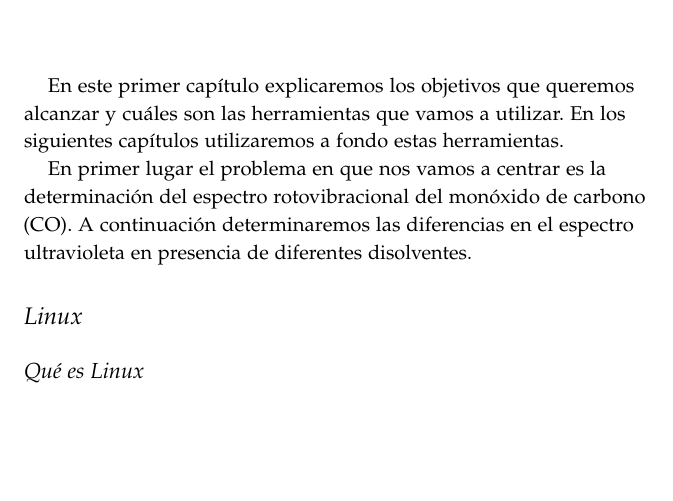
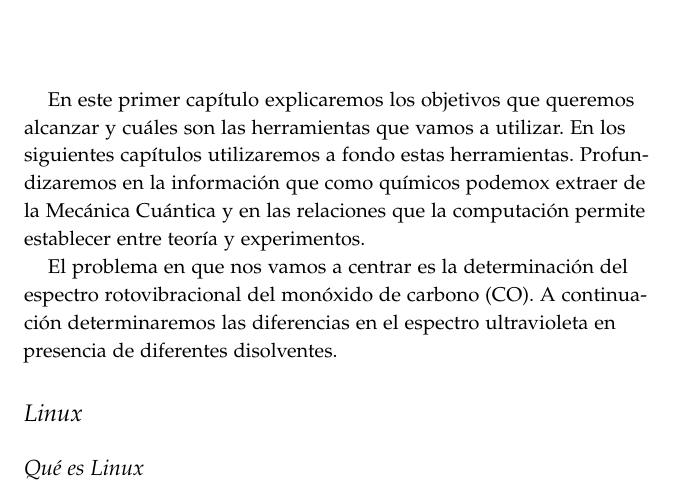
Before and after one commit to KimikaTeorikoa/QuimicaFisicaII_Notes, a LaTeX book (practicas.tex): part of page 3 of 15, cut so that both start at the same text, the shorter picture padded with empty space. Compiled offline with pdfLaTeX.

Commit message:
chapter 1: polishing intro

```diff
--- a/practicas.tex
+++ b/practicas.tex
@@ -248,12 +248,16 @@
 \chapter{Introducción general}
 En este primer capítulo explicaremos los objetivos que queremos alcanzar y
 cuáles son las herramientas que vamos a utilizar. En los siguientes capítulos
-utilizaremos a fondo estas herramientas.
+utilizaremos a fondo estas herramientas. Profundizaremos en la información
+que como químicos podemox extraer de la Mecánica Cuántica y en las relaciones
+que la computación permite establecer entre teoría y experimentos.
 
-En primer lugar el problema en que nos vamos a centrar es la determinación
-del espectro rotovibracional del monóxido de carbono (CO). A continuación
-determinaremos las diferencias en el espectro ultravioleta en presencia
-de diferentes disolventes.
+El problema en que nos vamos a centrar es la determinación del espectro
+rotovibracional del monóxido de carbono (CO). A continuación determinaremos
+las diferencias en el espectro ultravioleta en presencia de diferentes
+disolventes.
+
+
 
 \section{Linux}
 
```
